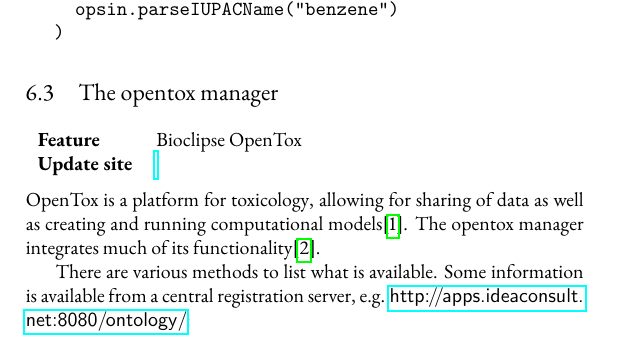
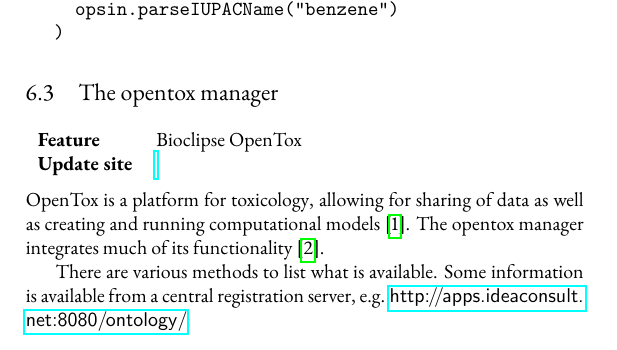
Before and after one commit to jonalv/BSL-explained, a LaTeX book (BSL-explained.tex): part of page 28 of 35, cut so that both start at the same text. Compiled offline with pdfLaTeX.

Commit message:
Add a space between the text and the reference

```diff
--- a/BSL-explained.tex
+++ b/BSL-explained.tex
@@ -884,8 +884,8 @@
 \noindent
 OpenTox is a platform for toxicology\index{OpenTox}, allowing for sharing of
 data as well as creating and running computational
-models\cite{hardy2010collaborative}. The opentox manager integrates much of its
-functionality\cite{willighagen2011computational}.
+models~\cite{hardy2010collaborative}. The opentox manager integrates much of its
+functionality~\cite{willighagen2011computational}.
 
 There are various methods to list what is available. Some information is
 available from a central registration server, e.g.
```
